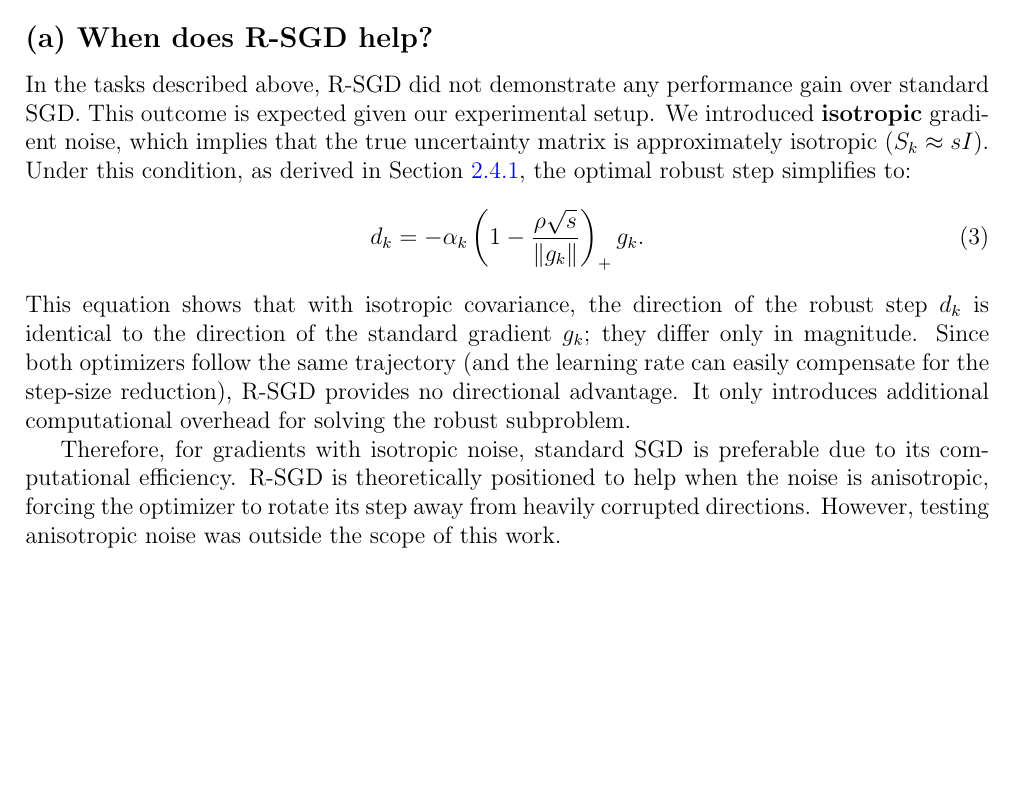
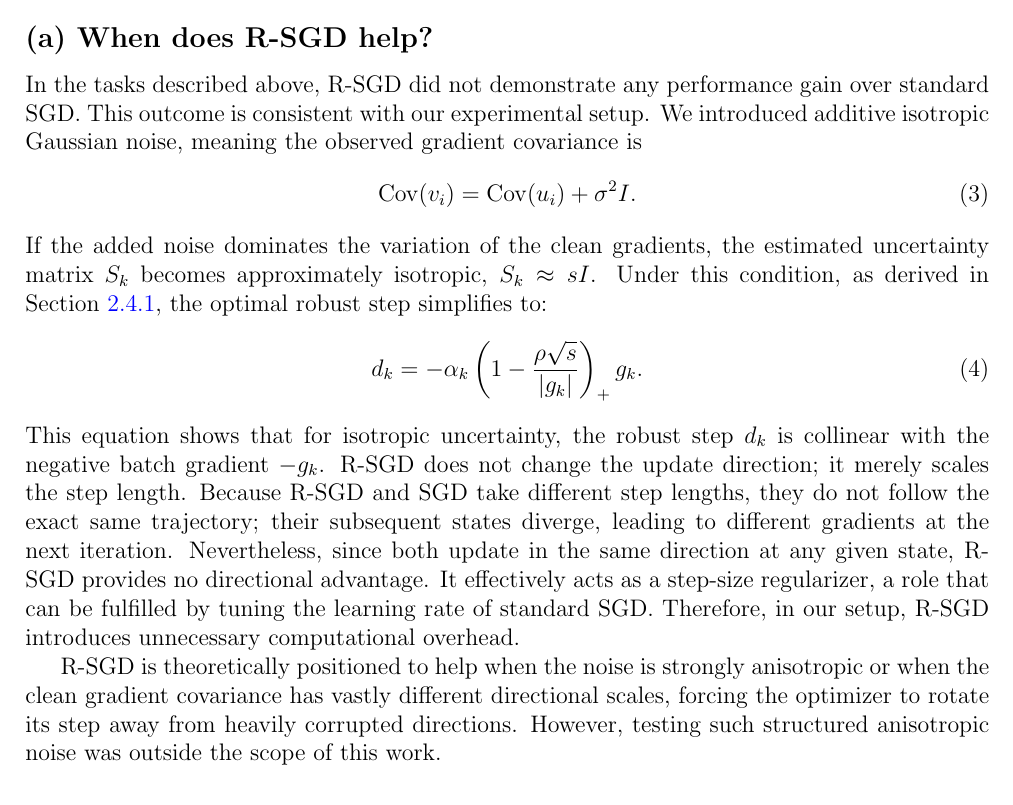
Before and after one commit to Anya497/Optimization_HW1, a LaTeX document (report/main.tex, which reads report/discussion.tex): part of page 19 of 20, cut so that both start at the same text, the shorter picture padded with empty space. Compiled offline with pdfLaTeX.

Commit message:
Update discussions.

```diff
--- a/report/discussion.tex
+++ b/report/discussion.tex
@@ -3,17 +3,24 @@
 
 \subsection*{(a) When does R-SGD help?}
 
-In the tasks described above, R-SGD did not demonstrate any performance gain over standard SGD.
-This outcome is expected given our experimental setup. We introduced \textbf{isotropic} gradient
-noise, which implies that the true uncertainty matrix is approximately isotropic
-(\(S_k \approx sI\)). Under this condition, as derived in Section \ref{sec:isotropic_noise}, the optimal robust step simplifies to:
+In the tasks described above, R-SGD did not demonstrate any performance gain
+over standard SGD. This outcome is consistent with our experimental setup.
+We introduced additive isotropic Gaussian noise, meaning the observed gradient
+covariance is
 \begin{equation}
-    d_k = -\alpha_k \left( 1 - \frac{\rho \sqrt{s}}{\|g_k\|} \right)_+ g_k.
+    \operatorname{Cov}(v_i) = \operatorname{Cov}(u_i) + \sigma^2 I .
 \end{equation}
-This equation shows that with isotropic covariance, the direction of the robust step \(d_k\) is identical to the direction of the standard gradient \(g_k\); they differ only in magnitude. Since both optimizers follow the same trajectory (and the learning rate can easily compensate for the step-size reduction), R-SGD provides no directional advantage. It only introduces additional computational overhead for solving the robust subproblem.
+If the added noise dominates the variation of the clean gradients, the estimated
+uncertainty matrix $S_k$ becomes approximately isotropic, $S_k \approx s I$. Under
+this condition, as derived in Section~\ref{sec:isotropic_noise}, the optimal robust
+step simplifies to:
+\begin{equation}
+    d_k = -\alpha_k \left( 1 - \frac{\rho \sqrt{s}}{|g_k|} \right)_+ g_k .
+    \label{eq:robust_step_isotropic}
+\end{equation}
+This equation shows that for isotropic uncertainty, the robust step $d_k$ is collinear with the negative batch gradient $-g_k$. R-SGD does not change the update direction; it merely scales the step length. Because R-SGD and SGD take different step lengths, they do not follow the exact same trajectory; their subsequent states diverge, leading to different gradients at the next iteration. Nevertheless, since both update in the same direction at any given state, R-SGD provides no directional advantage. It effectively acts as a step-size regularizer, a role that can be fulfilled by tuning the learning rate of standard SGD. Therefore, in our setup, R-SGD introduces unnecessary computational overhead.
 
-Therefore, for gradients with isotropic noise, standard SGD is preferable due to its computational
-efficiency. R-SGD is theoretically positioned to help when the noise is anisotropic, forcing the optimizer to rotate its step away from heavily corrupted directions. However, testing anisotropic noise was outside the scope of this work.
+R-SGD is theoretically positioned to help when the noise is strongly anisotropic or when the clean gradient covariance has vastly different directional scales, forcing the optimizer to rotate its step away from heavily corrupted directions. However, testing such structured anisotropic noise was outside the scope of this work.
 
 \subsection*{(b) Interactions among radius, covariance, and learning rate}
 
```
